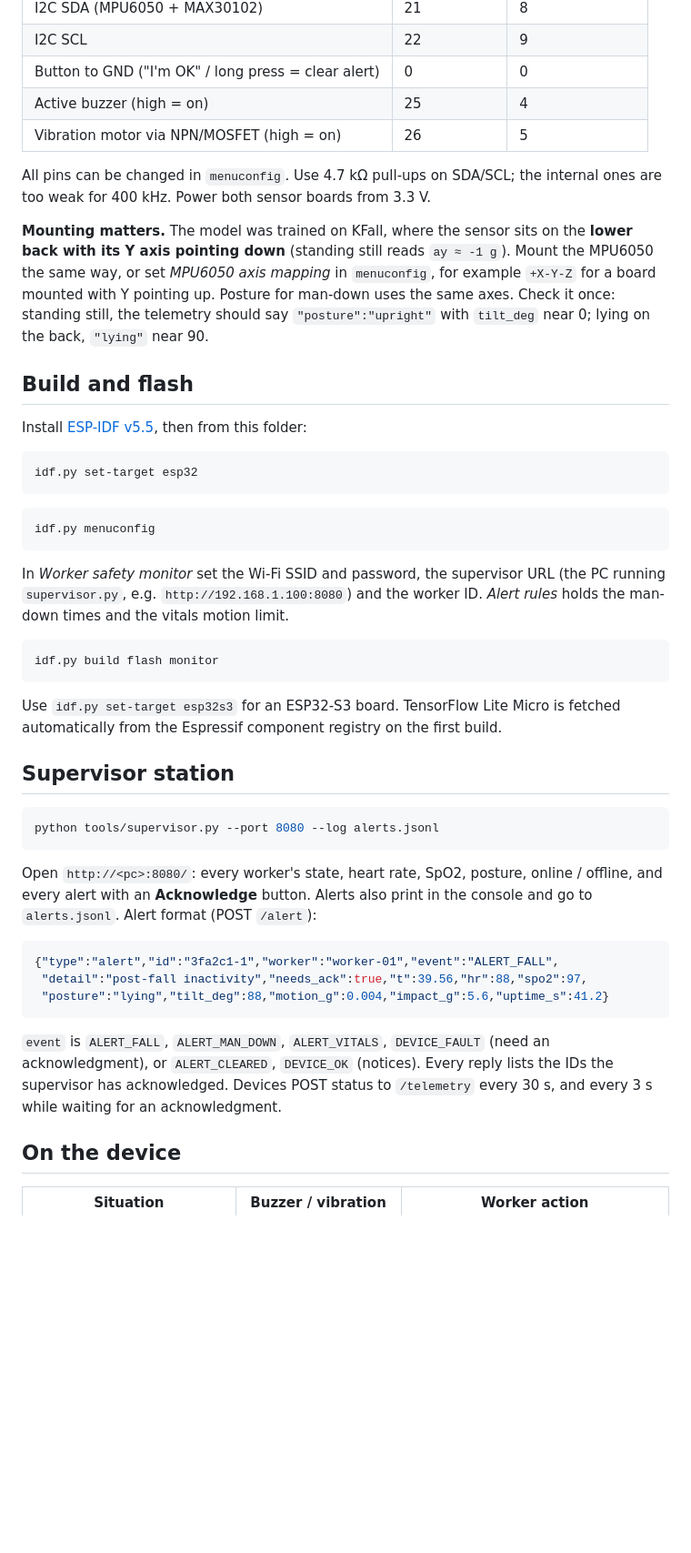
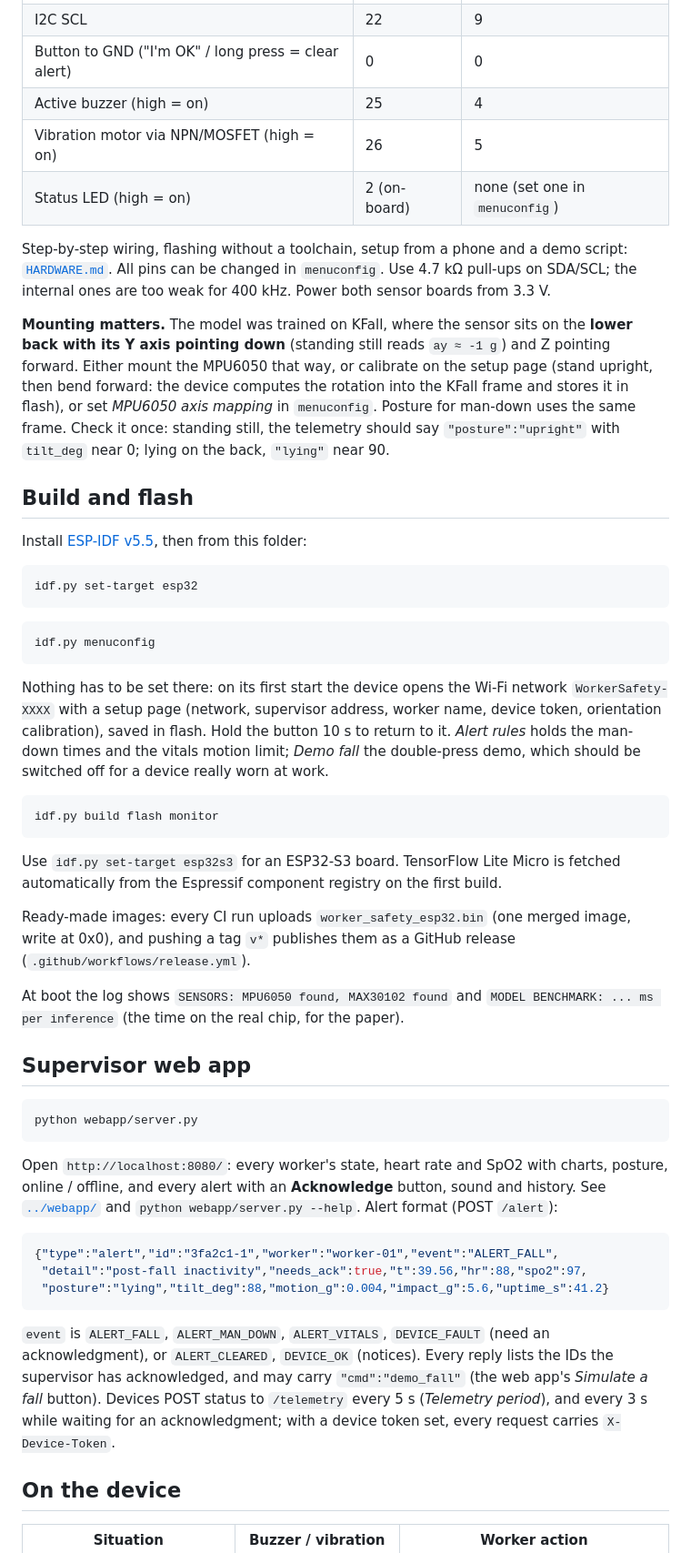
Before and after one commit to chaithr45/Snehitha_Proj, a Markdown page: firmware/README.md, the part around one of its changes. Shown at 91% size. Rendered like a GitHub page; blank space fills up the shorter version.

````diff
--- a/firmware/README.md
+++ b/firmware/README.md
@@ -58,15 +60,18 @@ to deploy a new model.
 | Button to GND ("I'm OK" / long press = clear alert) | 0 | 0 |
 | Active buzzer (high = on) | 25 | 4 |
 | Vibration motor via NPN/MOSFET (high = on) | 26 | 5 |
+| Status LED (high = on) | 2 (on-board) | none (set one in `menuconfig`) |
 
-All pins can be changed in `menuconfig`. Use 4.7 kΩ pull-ups on SDA/SCL; the internal
+Step-by-step wiring, flashing without a toolchain, setup from a phone and a demo script:
+[`HARDWARE.md`](../HARDWARE.md). All pins can be changed in `menuconfig`. Use 4.7 kΩ pull-ups on SDA/SCL; the internal
 ones are too weak for 400 kHz. Power both sensor boards from 3.3 V.
 
 **Mounting matters.** The model was trained on KFall, where the sensor sits on the
-**lower back with its Y axis pointing down** (standing still reads `ay ≈ -1 g`).
-Mount the MPU6050 the same way, or set *MPU6050 axis mapping* in `menuconfig`, for
-example `+X-Y-Z` for a board mounted with Y pointing up. Posture for man-down uses the
-same axes. Check it once: standing still, the telemetry should say `"posture":"upright"`
+**lower back with its Y axis pointing down** (standing still reads `ay ≈ -1 g`) and Z
+pointing forward. Either mount the MPU6050 that way, or calibrate on the setup page
+(stand upright, then bend forward: the device computes the rotation into the KFall frame
+and stores it in flash), or set *MPU6050 axis mapping* in `menuconfig`. Posture for
+man-down uses the same frame. Check it once: standing still, the telemetry should say `"posture":"upright"`
 with `tilt_deg` near 0; lying on the back, `"lying"` near 90.
 
 ## Build and flash
@@ -79,9 +84,11 @@ idf.py set-target esp32
 ```bash
 idf.py menuconfig
 ```
-In *Worker safety monitor* set the Wi-Fi SSID and password, the supervisor URL (the PC
-running `supervisor.py`, e.g. `http://192.168.1.100:8080`) and the worker ID. *Alert
-rules* holds the man-down times and the vitals motion limit.
+Nothing has to be set there: on its first start the device opens the Wi-Fi network
+`WorkerSafety-XXXX` with a setup page (network, supervisor address, worker name, device
+token, orientation calibration), saved in flash. Hold the button 10 s to return to it.
+*Alert rules* holds the man-down times and the vitals motion limit; *Demo fall* the
+double-press demo, which should be switched off for a device really worn at work.
 ```bash
 idf.py build flash monitor
 ```
@@ -89,15 +96,23 @@ idf.py build flash monitor
 Use `idf.py set-target esp32s3` for an ESP32-S3 board. TensorFlow Lite Micro is fetched
 automatically from the Espressif component registry on the first build.
 
-## Supervisor station
+Ready-made images: every CI run uploads `worker_safety_esp32.bin` (one merged image,
+write at 0x0), and pushing a tag `v*` publishes them as a GitHub release
+(`.github/workflows/release.yml`).
+
+At boot the log shows `SENSORS: MPU6050 found, MAX30102 found` and
+`MODEL BENCHMARK: ... ms per inference` (the time on the real chip, for the paper).
+
+## Supervisor web app
 
 ```bash
-python tools/supervisor.py --port 8080 --log alerts.jsonl
+python webapp/server.py
 ```
 
-Open `http://<pc>:8080/`: every worker's state, heart rate, SpO2, posture, online /
-offline, and every alert with an **Acknowledge** button. Alerts also print in the console
-and go to `alerts.jsonl`. Alert format (POST `/alert`):
+Open `http://localhost:8080/`: every worker's state, heart rate and SpO2 with charts,
+posture, online / offline, and every alert with an **Acknowledge** button, sound and
+history. See [`../webapp/`](../webapp/server.py) and `python webapp/server.py --help`.
+Alert format (POST `/alert`):
 
 ```json
 {"type":"alert","id":"3fa2c1-1","worker":"worker-01","event":"ALERT_FALL",
@@ -107,8 +122,10 @@ and go to `alerts.jsonl`. Alert format (POST `/alert`):
 
 `event` is `ALERT_FALL`, `ALERT_MAN_DOWN`, `ALERT_VITALS`, `DEVICE_FAULT` (need an
 acknowledgment), or `ALERT_CLEARED`, `DEVICE_OK` (notices). Every reply lists the IDs
-the supervisor has acknowledged. Devices POST status to `/telemetry` every 30 s, and
-every 3 s while waiting for an acknowledgment.
+the supervisor has acknowledged, and may carry `"cmd":"demo_fall"` (the web app's
+*Simulate a fall* button). Devices POST status to `/telemetry` every 5 s
+(*Telemetry period*), and every 3 s while waiting for an acknowledgment; with a device
+token set, every request carries `X-Device-Token`.
 
 ## On the device
 
````
Also changed, not shown: other parts of firmware/README.md (+6 -2 lines), DEMO.md (+11 -9 lines), HARDWARE.md (added, +195 -0 lines), research/RESULTS.md (added, +63 -0 lines), research/results/fig_latency.png (added), research/results/fig_robustness.png (added), 5 other files.
